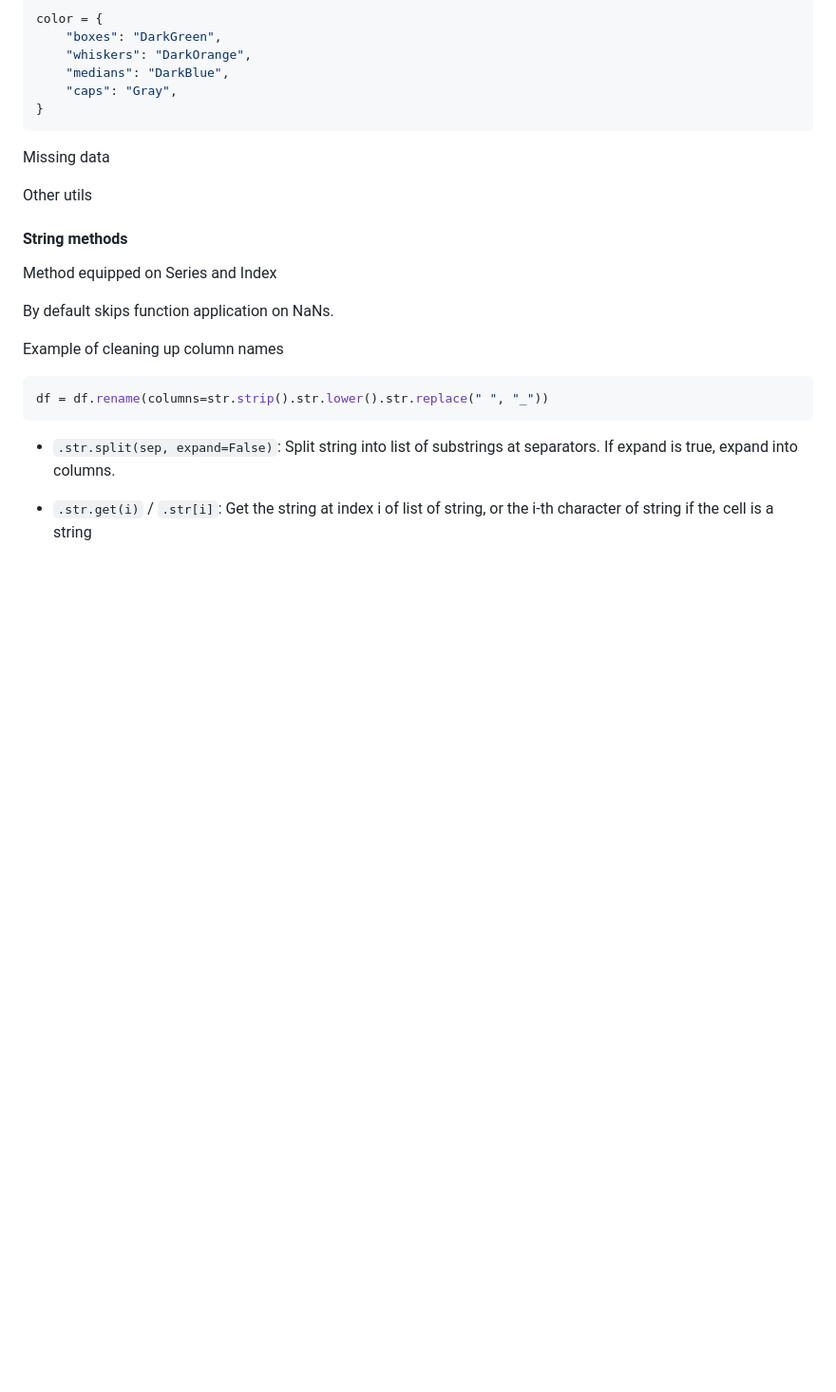
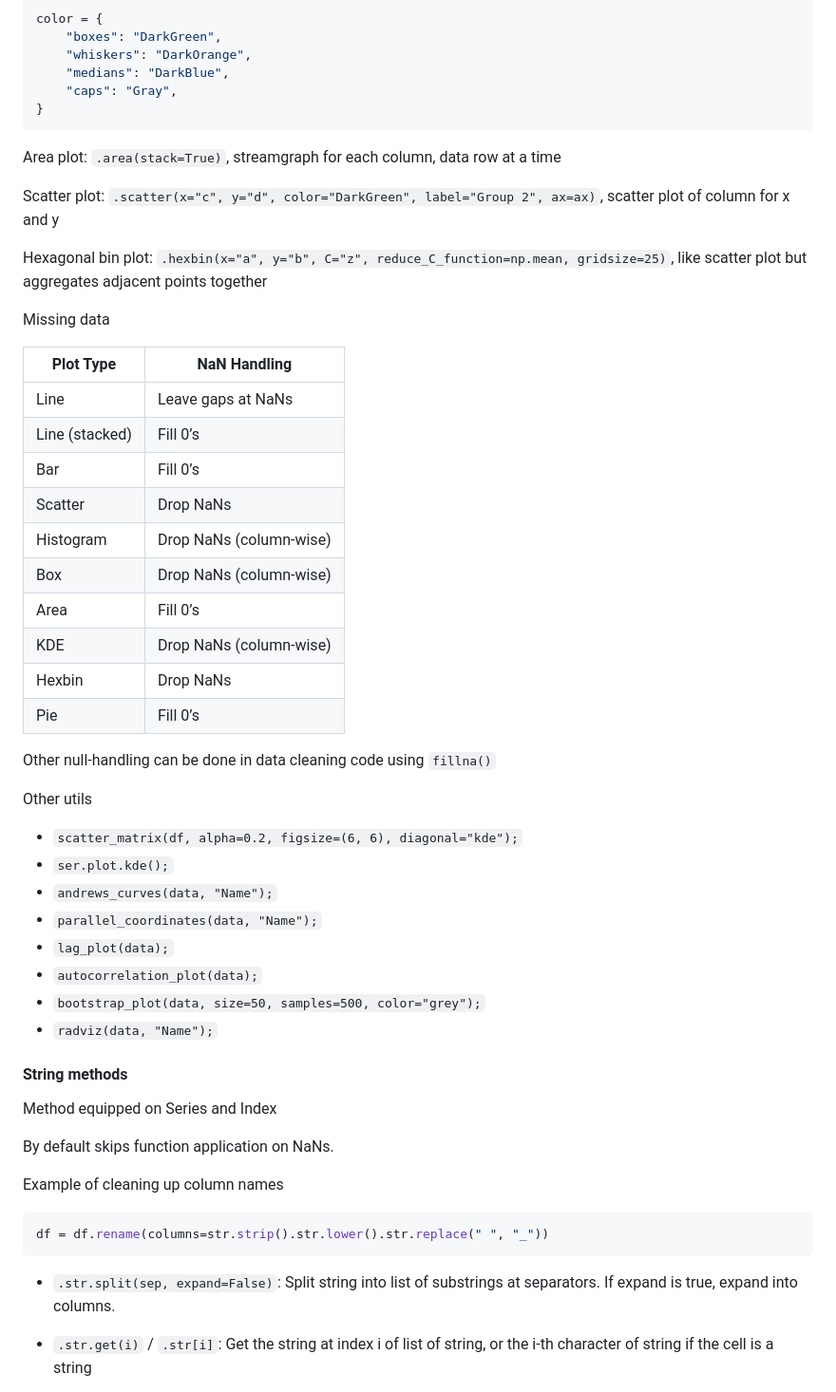
Before and after one commit to yumium/tech_notes, a Markdown page: Pandas.md, the part around the change. Shown: that part at 95% size. Rendered like a GitHub page; blank space fills up the shorter version.

````diff
--- a/Pandas.md
+++ b/Pandas.md
@@ -1521,18 +1521,45 @@ color = {
 }
 ```
 
-
-
-
-
-
+Area plot: `.area(stack=True)`, streamgraph for each column, data row at a time
+
+Scatter plot: `.scatter(x="c", y="d", color="DarkGreen", label="Group 2", ax=ax)`, scatter plot of column for x and y
+
+Hexagonal bin plot: `.hexbin(x="a", y="b", C="z", reduce_C_function=np.mean, gridsize=25)`, like scatter plot but aggregates adjacent points together
 
 
 
 Missing data
 
+| Plot Type      | NaN Handling            |
+| -------------- | ----------------------- |
+| Line           | Leave gaps at NaNs      |
+| Line (stacked) | Fill 0’s                |
+| Bar            | Fill 0’s                |
+| Scatter        | Drop NaNs               |
+| Histogram      | Drop NaNs (column-wise) |
+| Box            | Drop NaNs (column-wise) |
+| Area           | Fill 0’s                |
+| KDE            | Drop NaNs (column-wise) |
+| Hexbin         | Drop NaNs               |
+| Pie            | Fill 0’s                |
+
+Other null-handling can be done in data cleaning code using `fillna()`
+
+
+
 
 Other utils
+
+- `scatter_matrix(df, alpha=0.2, figsize=(6, 6), diagonal="kde");`
+- `ser.plot.kde();`
+- `andrews_curves(data, "Name");`
+- `parallel_coordinates(data, "Name");`
+- `lag_plot(data);`
+- `autocorrelation_plot(data);`
+- `bootstrap_plot(data, size=50, samples=500, color="grey");`
+- `radviz(data, "Name");`
+
 
 
 #### String methods
````
